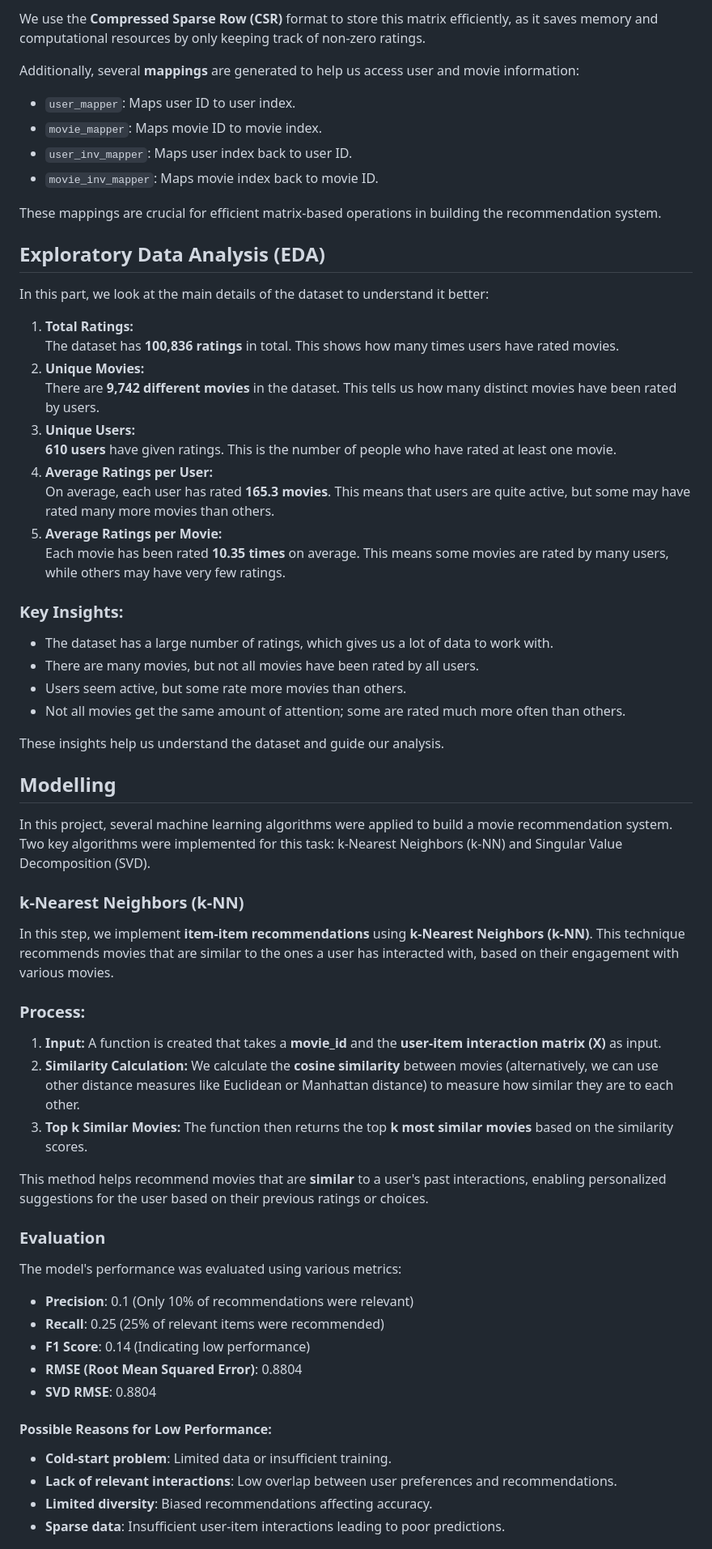
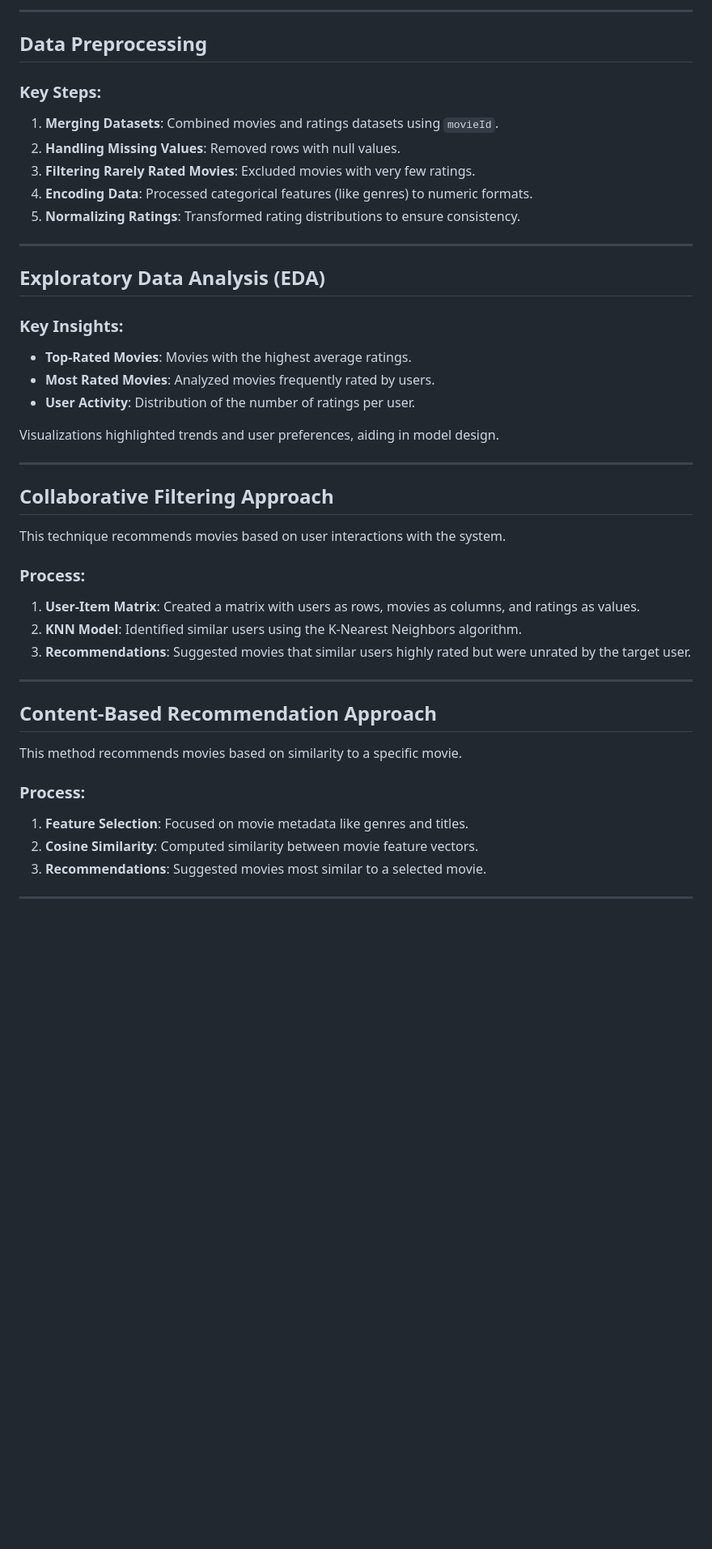
Before and after one commit to zaenhakeem/Movielens-Recommender-System, a Markdown page: README.md, the part around the change printed below. Shown: that part at 81% size. Rendered like a GitHub page; blank space fills up the shorter version.

```diff
--- a/README.md
+++ b/README.md
@@ -55,63 +40,47 @@ In this step, we create a **Sparse User-Item Interaction Matrix** to represent i
 
-We use the **Compressed Sparse Row (CSR)** format to store this matrix efficiently, as it saves memory and computational resources by only keeping track of non-zero ratings.
+---
 
-Additionally, several **mappings** are generated to help us access user and movie information:
+## **Data Preprocessing**
 
-- `user_mapper`: Maps user ID to user index.
-- `movie_mapper`: Maps movie ID to movie index.
-- `user_inv_mapper`: Maps user index back to user ID.
-- `movie_inv_mapper`: Maps movie index back to movie ID.
+### Key Steps:
+1. **Merging Datasets**: Combined movies and ratings datasets using `movieId`.
+2. **Handling Missing Values**: Removed rows with null values.
+3. **Filtering Rarely Rated Movies**: Excluded movies with very few ratings.
+4. **Encoding Data**: Processed categorical features (like genres) to numeric formats.
+5. **Normalizing Ratings**: Transformed rating distributions to ensure consistency.
 
-These mappings are crucial for efficient matrix-based operations in building the recommendation system.
+---
 
-## Exploratory Data Analysis (EDA)
-In this part, we look at the main details of the dataset to understand it better:
-1. **Total Ratings:**
-   The dataset has **100,836 ratings** in total. This shows how many times users have rated movies.
-2. **Unique Movies:**
-   There are **9,742 different movies** in the dataset. This tells us how many distinct movies have been rated by users.
-3. **Unique Users:**
-   **610 users** have given ratings. This is the number of people who have rated at least one movie.
-4. **Average Ratings per User:**
-   On average, each user has rated **165.3 movies**. This means that users are quite active, but some may have rated many more movies than others.
-5. **Average Ratings per Movie:**
-   Each movie has been rated **10.35 times** on average. This means some movies are rated by many users, while others may have very few ratings.
+## **Exploratory Data Analysis (EDA)**
 
 ### Key Insights:
-- The dataset has a large number of ratings, which gives us a lot of data to work with.
-- There are many movies, but not all movies have been rated by all users.
-- Users seem active, but some rate more movies than others.
-- Not all movies get the same amount of attention; some are rated much more often than others.
+- **Top-Rated Movies**: Movies with the highest average ratings.
+- **Most Rated Movies**: Analyzed movies frequently rated by users.
+- **User Activity**: Distribution of the number of ratings per user.
 
-These insights help us understand the dataset and guide our analysis.
+Visualizations highlighted trends and user preferences, aiding in model design.
 
+---
 
-## Modelling
-In this project, several machine learning algorithms were applied to build a movie recommendation system. Two key algorithms were implemented for this task: k-Nearest Neighbors (k-NN) and Singular Value Decomposition (SVD).
-### k-Nearest Neighbors (k-NN)
+## **Collaborative Filtering Approach**
 
-In this step, we implement **item-item recommendations** using **k-Nearest Neighbors (k-NN)**. This technique recommends movies that are similar to the ones a user has interacted with, based on their engagement with various movies.
+This technique recommends movies based on user interactions with the system.
 
 ### Process:
-1. **Input:** A function is created that takes a **movie_id** and the **user-item interaction matrix (X)** as input.
-2. **Similarity Calculation:** We calculate the **cosine similarity** between movies (alternatively, we can use other distance measures like Euclidean or Manhattan distance) to measure how similar they are to each other.
-3. **Top k Similar Movies:** The function then returns the top **k most similar movies** based on the similarity scores.
+1. **User-Item Matrix**: Created a matrix with users as rows, movies as columns, and ratings as values.
+2. **KNN Model**: Identified similar users using the K-Nearest Neighbors algorithm.
+3. **Recommendations**: Suggested movies that similar users highly rated but were unrated by the target user.
 
-This method helps recommend movies that are **similar** to a user's past interactions, enabling personalized suggestions for the user based on their previous ratings or choices.
+---
 
-### Evaluation
-The model's performance was evaluated using various metrics:
+## **Content-Based Recommendation Approach**
 
-- **Precision**: 0.1 (Only 10% of recommendations were relevant)
-- **Recall**: 0.25 (25% of relevant items were recommended)
-- **F1 Score**: 0.14 (Indicating low performance)
-- **RMSE (Root Mean Squared Error)**: 0.8804
-- **SVD RMSE**: 0.8804
+This method recommends movies based on similarity to a specific movie.
 
-#### **Possible Reasons for Low Performance:**
-- **Cold-start problem**: Limited data or insufficient training.
-- **Lack of relevant interactions**: Low overlap between user preferences and recommendations.
-- **Limited diversity**: Biased recommendations affecting accuracy.
-- **Sparse data**: Insufficient user-item interactions leading to poor predictions.
+### Process:
+1. **Feature Selection**: Focused on movie metadata like genres and titles.
+2. **Cosine Similarity**: Computed similarity between movie feature vectors.
+3. **Recommendations**: Suggested movies most similar to a selected movie.
 
+---
 
```
Also changed, not shown: other parts of README.md (+67 -54 lines).
